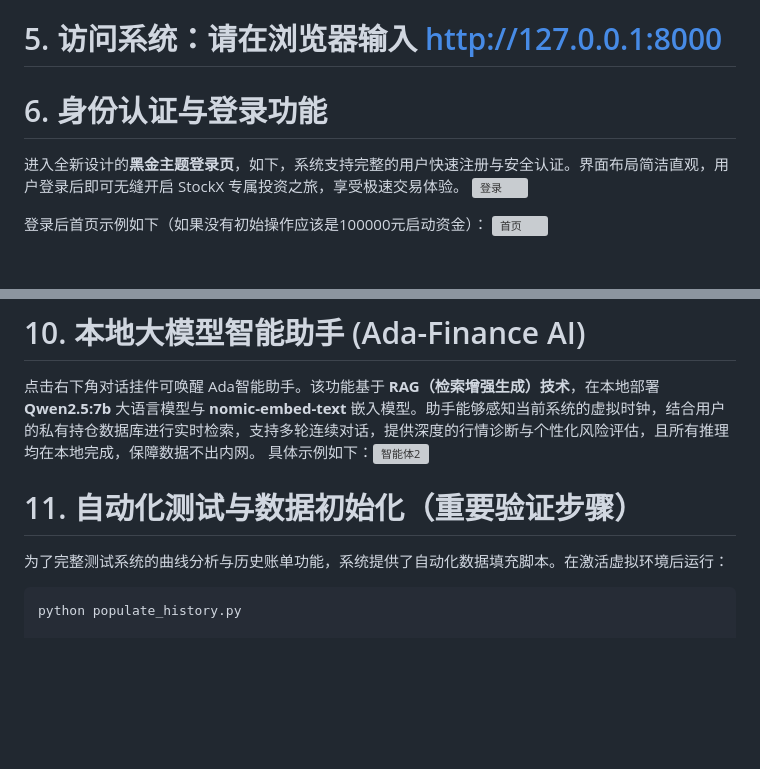
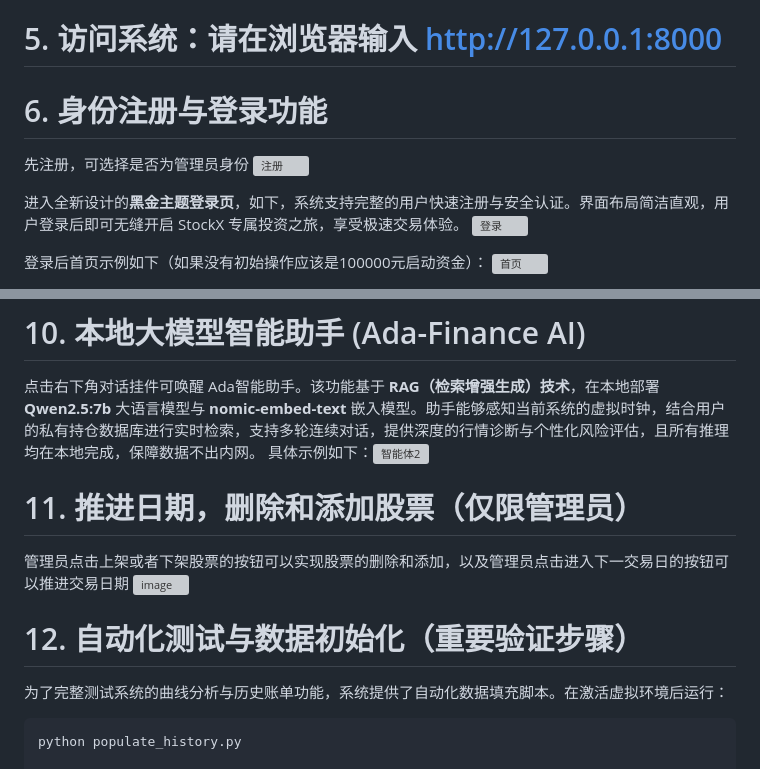
Before and after one commit to JQ-ux/DataBase_Project, a Markdown page: README.md, 2 parts joined by grey strips. GitHub-like rendering; blank space fills up the shorter version; grey boxes are pictures that could not be loaded.

````diff
--- a/README.md
+++ b/README.md
@@ -111,7 +111,12 @@ python manage.py runserver
 # 5. 访问系统：请在浏览器输入 http://127.0.0.1:8000
 
 
-# 6. 身份认证与登录功能
+# 6. 身份注册与登录功能
+先注册，可选择是否为管理员身份
+<img width="2092" height="1213" alt="注册" src="https://github.com/user-attachments/assets/057b9ac6-27c1-4020-a03d-def2dd50aa8a" />
+
+
+
 进入全新设计的**黑金主题登录页**，如下，系统支持完整的用户快速注册与安全认证。界面布局简洁直观，用户登录后即可无缝开启 StockX 专属投资之旅，享受极速交易体验。
 <img width="2381" height="1311" alt="登录" src="https://github.com/user-attachments/assets/f1c25706-94db-4fae-957f-3da47d357b83" />
 
@@ -143,9 +148,13 @@ python manage.py runserver
 # 10. 本地大模型智能助手 (Ada-Finance AI)
 点击右下角对话挂件可唤醒 Ada智能助手。该功能基于 **RAG（检索增强生成）技术**，在本地部署 **Qwen2.5:7b** 大语言模型与 **nomic-embed-text** 嵌入模型。助手能够感知当前系统的虚拟时钟，结合用户的私有持仓数据库进行实时检索，支持多轮连续对话，提供深度的行情诊断与个性化风险评估，且所有推理均在本地完成，保障数据不出内网。
 具体示例如下：<img width="580" height="782" alt="智能体2" src="https://github.com/user-attachments/assets/a08a066d-e710-4511-b9f9-41423fcb3575" />
+# 11. 推进日期，删除和添加股票（仅限管理员）
+
+管理员点击上架或者下架股票的按钮可以实现股票的删除和添加，以及管理员点击进入下一交易日的按钮可以推进交易日期
+<img width="1105" height="975" alt="image" src="https://github.com/user-attachments/assets/1ab93303-fd01-4978-ae63-3c0d8bdc257e" />
 
 
-# 11. 自动化测试与数据初始化（重要验证步骤）
+# 12. 自动化测试与数据初始化（重要验证步骤）
 为了完整测试系统的曲线分析与历史账单功能，系统提供了自动化数据填充脚本。在激活虚拟环境后运行：
 ```bash
 python populate_history.py
````
